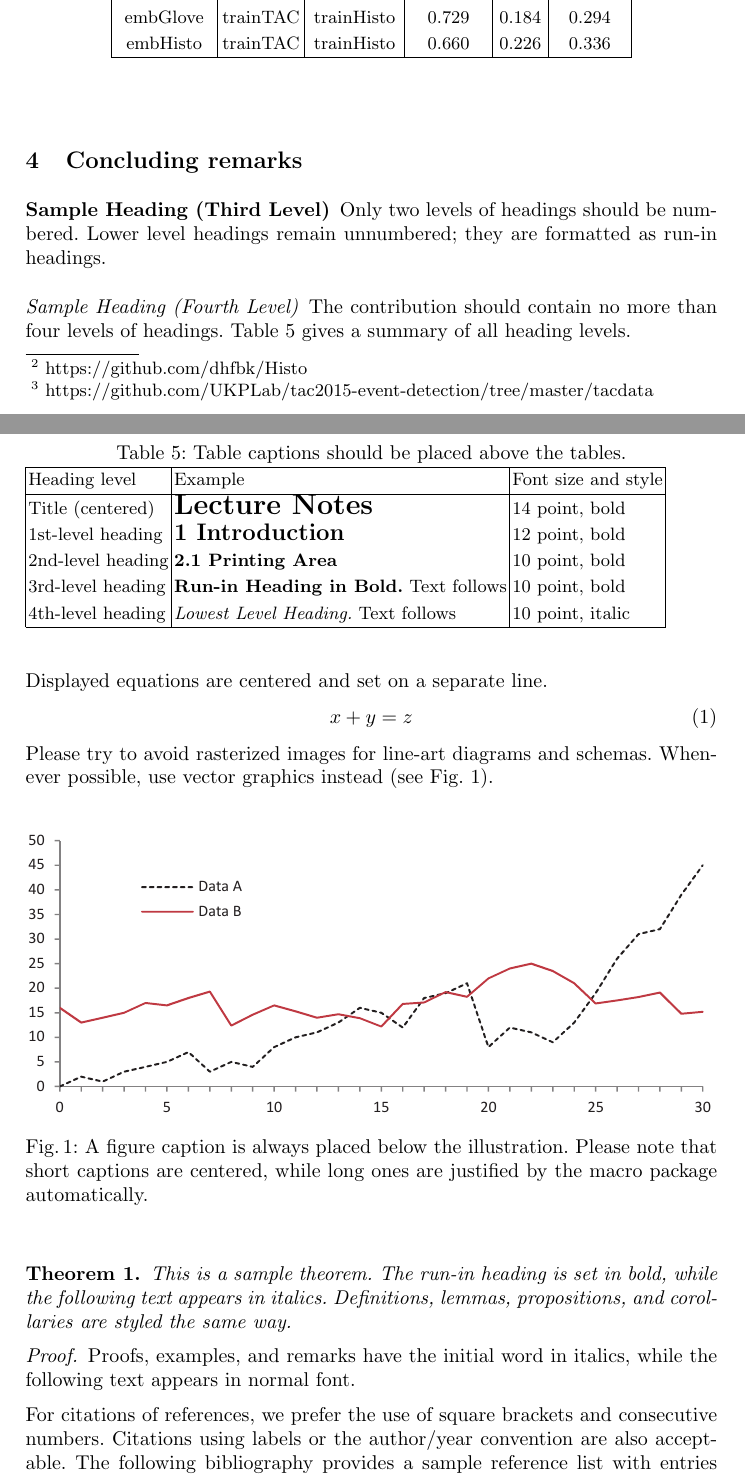
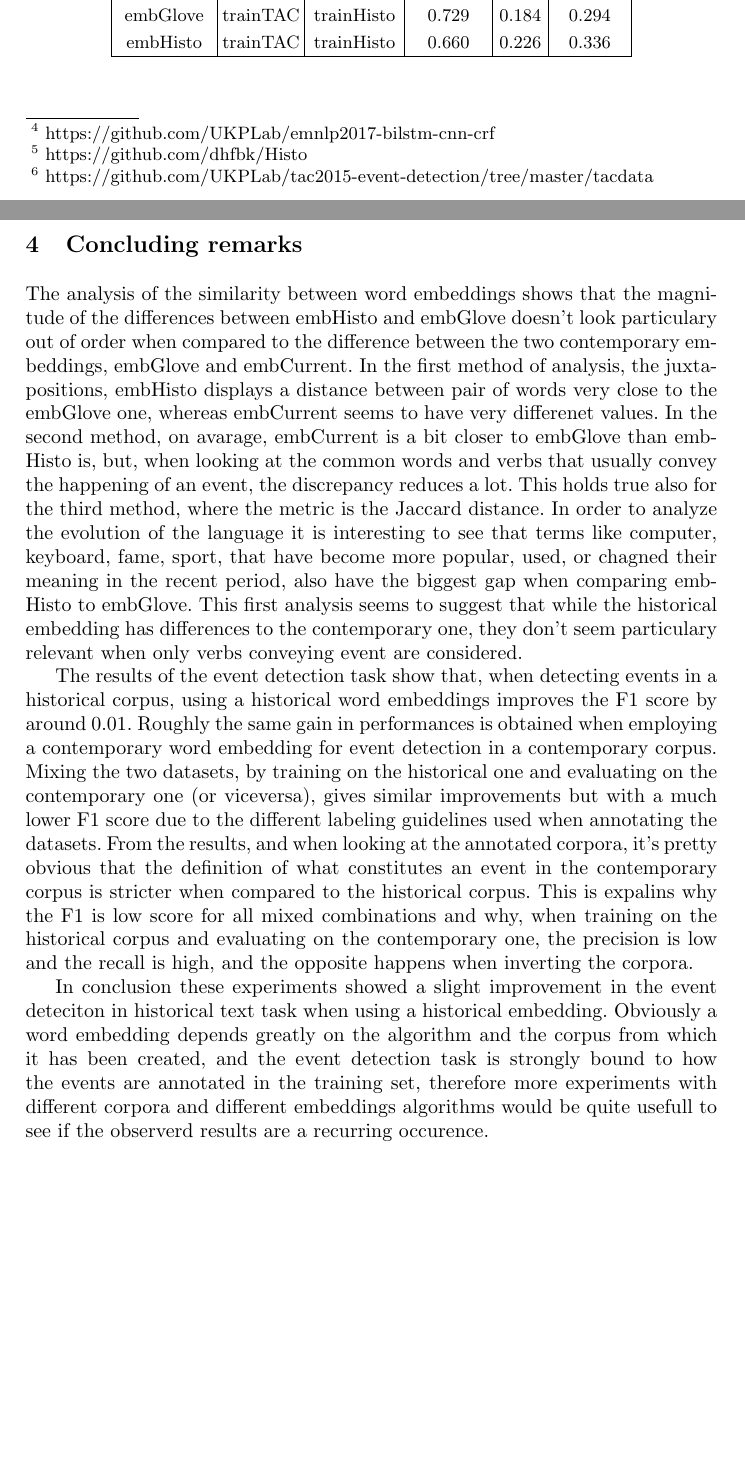
Before and after one commit to ndrfrr/hist-count, a LaTeX paper (report/samplepaper.tex): two parts of pages 6 and 7 of 8, joined at a grey line, cut so that both start at the same text, the shorter picture padded with empty space. Compiled offline with pdfLaTeX.

Commit message:
finish sect 4 and abstract. First draft done

```diff
--- a/report/samplepaper.tex
+++ b/report/samplepaper.tex
@@ -228,61 +229,10 @@ embHisto &  trainTAC & trainHisto & 0.660 & 0.226 & 0.336\\
 
 \section{Concluding remarks}
 
-\subsubsection{Sample Heading (Third Level)} Only two levels of
-headings should be numbered. Lower level headings remain unnumbered;
-they are formatted as run-in headings.
+The analysis of the similarity between word embeddings shows that the magnitude of the differences between embHisto and embGlove doesn't look particulary out of order when compared to the difference between the two contemporary embeddings, embGlove and embCurrent. In the first method of analysis, the juxtapositions, embHisto displays a distance between pair of words very close to the embGlove one, whereas embCurrent seems to have very differenet values. In the second method, on avarage, embCurrent is a bit closer to embGlove than embHisto is, but, when looking at the common words and verbs that usually convey the happening of an event, the discrepancy reduces a lot. This holds true also for the third method, where the metric is the Jaccard distance. In order to analyze the evolution of the language it is interesting to see that terms like computer, keyboard, fame, sport, that have become more popular, used, or chagned their meaning in the recent period, also have the biggest gap when comparing embHisto to embGlove. This first analysis seems to suggest that while the historical embedding has differences to the contemporary one, they don't seem particulary relevant when only verbs conveying event are considered.
 
-\paragraph{Sample Heading (Fourth Level)}
-The contribution should contain no more than four levels of
-headings. Table~\ref{tab1} gives a summary of all heading levels.
+The results of the event detection task show that, when detecting events in a historical corpus, using a historical word embeddings improves the F1 score by around 0.01. Roughly the same gain in performances is obtained when employing a contemporary word embedding for event detection in a contemporary corpus. Mixing the two datasets, by training on the historical one and evaluating on the contemporary one (or viceversa), gives similar improvements but with a much lower F1 score due to the different labeling guidelines used when annotating the datasets. From the results, and when looking at the annotated corpora, it's pretty obvious that the definition of what constitutes an event in the contemporary corpus is stricter when compared to the historical corpus. This is expalins why the F1 is low score for all mixed combinations and why, when training on the historical corpus and evaluating on the contemporary one, the precision is low and the recall is high, and the opposite happens when inverting the corpora.
 
-\begin{table}
-\caption{Table captions should be placed above the
-tables.}\label{tab1}
-\begin{tabular}{|l|l|l|}
-\hline
-Heading level &  Example & Font size and style\\
-\hline
-Title (centered) &  {\Large\bfseries Lecture Notes} & 14 point, bold\\
-1st-level heading &  {\large\bfseries 1 Introduction} & 12 point, bold\\
-2nd-level heading & {\bfseries 2.1 Printing Area} & 10 point, bold\\
-3rd-level heading & {\bfseries Run-in Heading in Bold.} Text follows & 10 point, bold\\
-4th-level heading & {\itshape Lowest Level Heading.} Text follows & 10 point, italic\\
-\hline
-\end{tabular}
-\end{table}
+In conclusion these experiments showed a slight improvement in the event deteciton in historical text task when using a historical embedding. Obviously a word embedding depends greatly on the algorithm and the corpus from which it has been created, and the event detection task is strongly bound to how the events are annotated in the training set, therefore more experiments with different corpora and different embeddings algorithms would be quite usefull to see if the observerd results are a recurring occurence.
 
 
-\noindent Displayed equations are centered and set on a separate
-line.
-\begin{equation}
-x + y = z
-\end{equation}
-Please try to avoid rasterized images for line-art diagrams and
-schemas. Whenever possible, use vector graphics instead (see
-Fig.~\ref{fig1}).
-
-\begin{figure}
-\includegraphics[width=\textwidth]{fig1.eps}
-\caption{A figure caption is always placed below the illustration.
-Please note that short captions are centered, while long ones are
-justified by the macro package automatically.} \label{fig1}
-\end{figure}
-
-\begin{theorem}
-This is a sample theorem. The run-in heading is set in bold, while
-the following text appears in italics. Definitions, lemmas,
-propositions, and corollaries are styled the same way.
-\end{theorem}
-%
-% the environments 'definition', 'lemma', 'proposition', 'corollary',
-% 'remark', and 'example' are defined in the LLNCS documentclass as well.
-%
-\begin{proof}
-Proofs, examples, and remarks have the initial word in italics,
-while the following text appears in normal font.
-\end{proof}
-For citations of references, we prefer the use of square brackets
-and consecutive numbers. Citations using labels or the author/year
-convention are also acceptable. The following bibliography provides
-a sample reference list with entries for journal
```
Also changed, not shown: report/samplepaper.pdf, report/samplepaper.tex (34 more changed lines), 3 other files.
